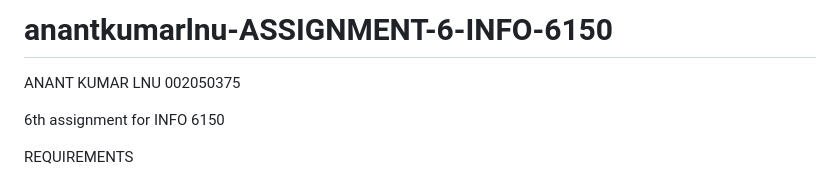
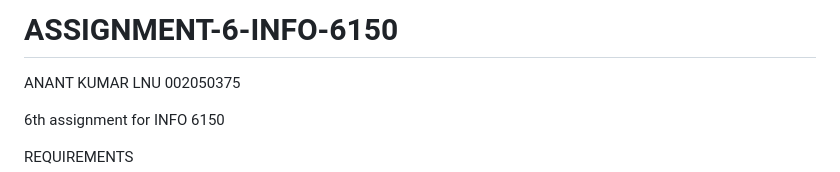
Before and after one commit to anantkumarlnu/anantkumarlnu-ASSIGNMENT-6-INFO-6150, a Markdown page: README.md, the part around the change. Rendered like a GitHub page.

Commit message:
Update README.md
Signed-off-by: FNU Anant Kumar <kumar.anant@northeastern.edu>

```diff
--- a/README.md
+++ b/README.md
@@ -1,4 +1,4 @@
-# anantkumarlnu-ASSIGNMENT-6-INFO-6150
+# ASSIGNMENT-6-INFO-6150
 ANANT KUMAR LNU
 002050375
 
```
